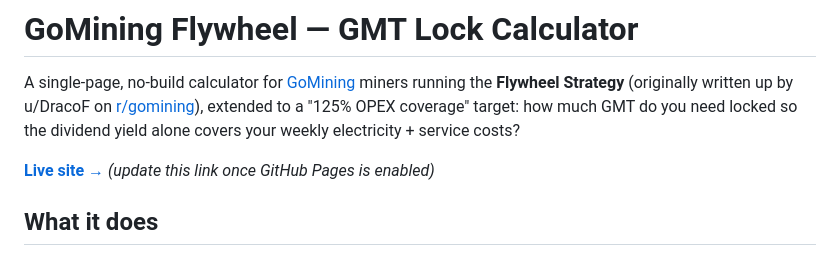
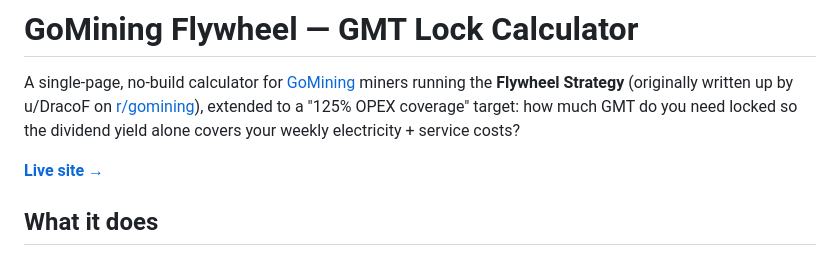
Before and after one commit to jdobbsclt/gomining-flywheel-calculator, a Markdown page: README.md, the part around the change. GitHub-like rendering.

Commit message:
Update live site link in README.md
Updated the live site link to the GitHub Pages URL.

```diff
--- a/README.md
+++ b/README.md
@@ -2,7 +2,7 @@
 
 A single-page, no-build calculator for [GoMining](https://gomining.com) miners running the **Flywheel Strategy** (originally written up by u/DracoF on [r/gomining](https://www.reddit.com/r/gomining/)), extended to a "125% OPEX coverage" target: how much GMT do you need locked so the dividend yield alone covers your weekly electricity + service costs?
 
-**[Live site →](#)** *(update this link once GitHub Pages is enabled)*
+**[Live site →](https://jdobbsclt.github.io/gomining-flywheel-calculator/)**
 
 ## What it does
 
```
